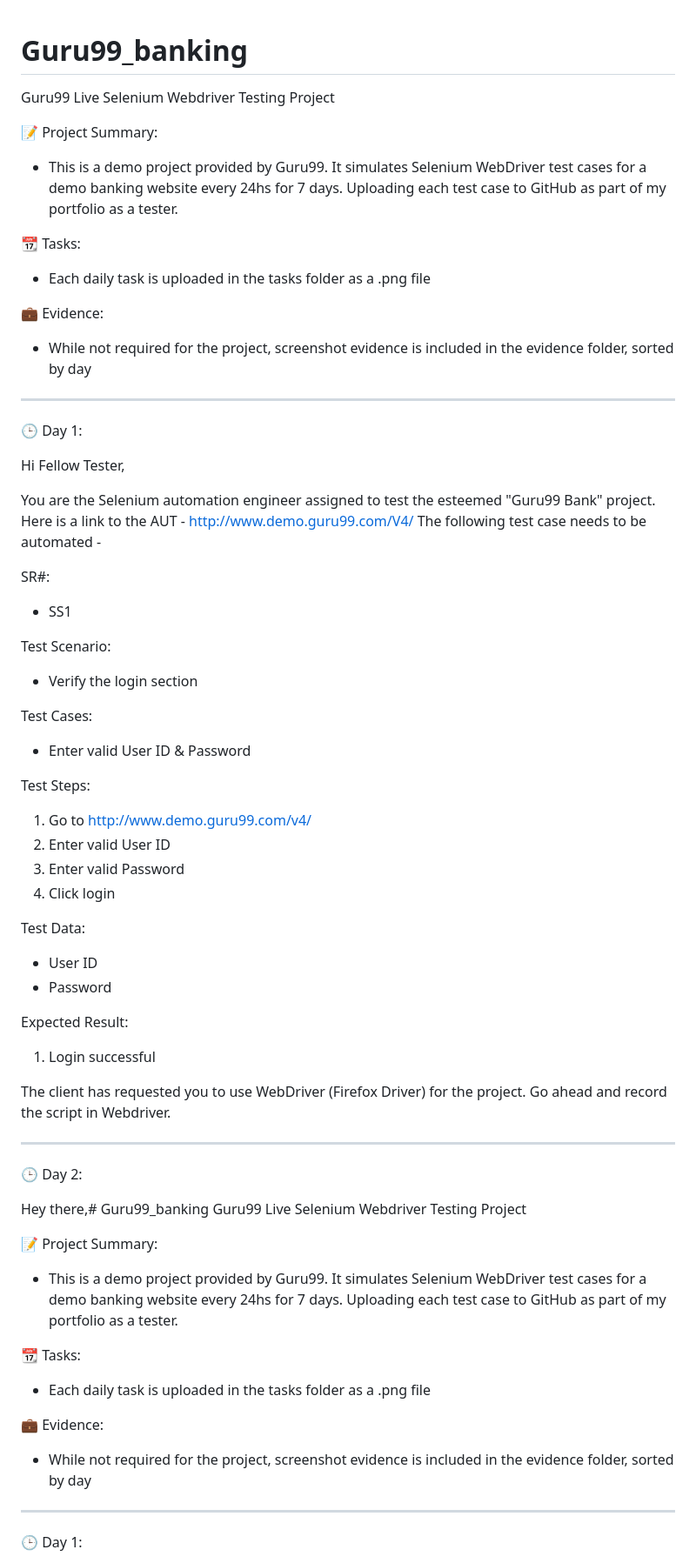
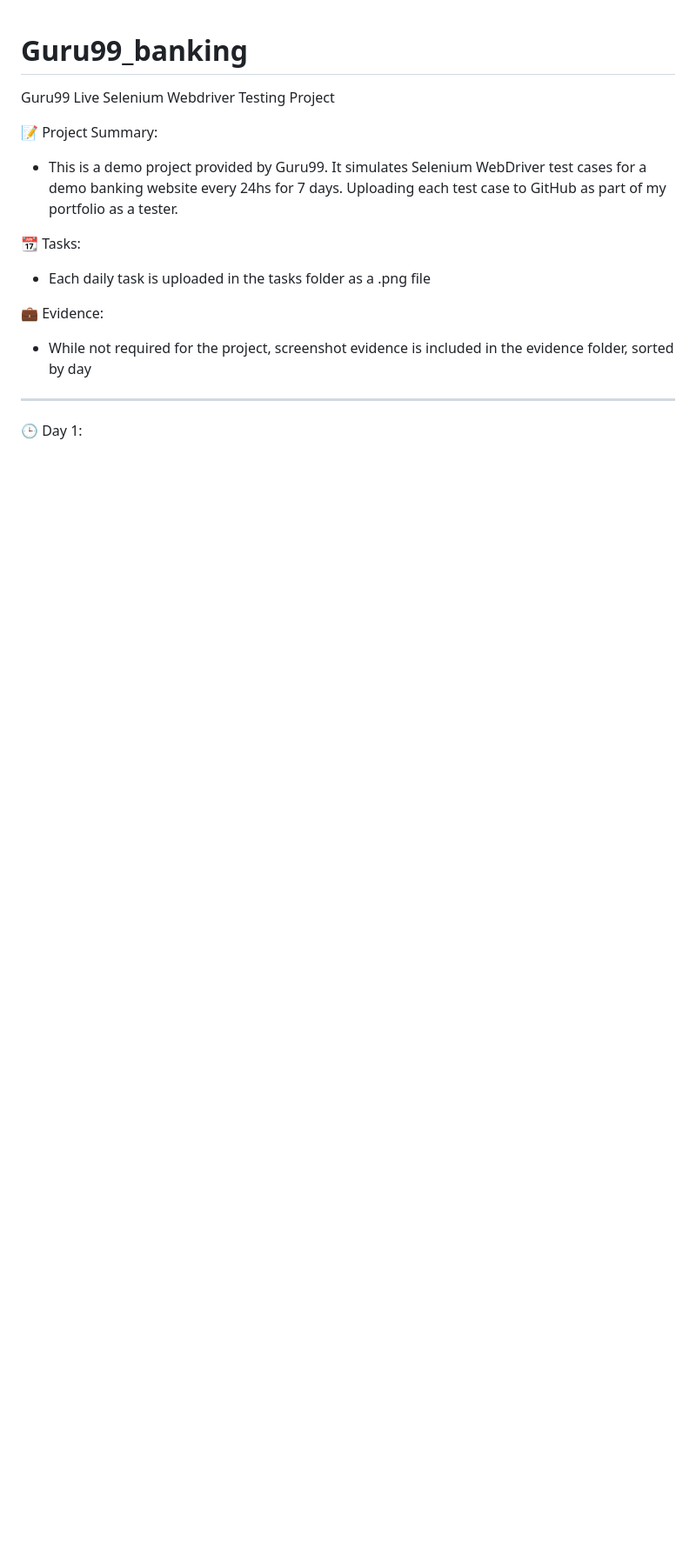
Before and after one commit to ALEXKONDS/Guru99_Banking, a Markdown page: README.md, the part around one of its changes. Shown at 87% size. Rendered like a GitHub page; blank space fills up the shorter version.

```diff
--- a/README.md
+++ b/README.md
@@ -1,54 +1,4 @@
 # Guru99_banking
-Guru99 Live Selenium Webdriver Testing Project
-
-📝 Project Summary:
-- This is a demo project provided by Guru99. It simulates Selenium WebDriver test cases for a demo banking website every 24hs for 7 days. Uploading each test case to GitHub as part of my portfolio as a tester.
-
-📆 Tasks:
-- Each daily task is uploaded in the tasks folder as a .png file
-
-💼 Evidence:
-- While not required for the project, screenshot evidence is included in the evidence folder, sorted by day
-
------
-
-🕒 Day 1:
-
-Hi Fellow Tester,
-
-You are the Selenium automation engineer assigned to test the esteemed "Guru99 Bank" project.
-Here is a link to the AUT - http://www.demo.guru99.com/V4/
-The following test case needs to be automated -
-
-SR#:
-- SS1
-
-Test Scenario:
-- Verify the login section
-
-Test Cases:
-- Enter valid User ID & Password
-
-Test Steps:
-1. Go to http://www.demo.guru99.com/v4/
-2. Enter valid User ID
-3. Enter valid Password
-4. Click login
-
-Test Data:
-- User ID
-- Password
-
-Expected Result:
-1. Login successful
-
-The client has requested you to use WebDriver (Firefox Driver) for the project. Go ahead and record the script in Webdriver.
-
------
-
-🕒 Day 2:
-
-Hey there,# Guru99_banking
 Guru99 Live Selenium Webdriver Testing Project
 
 📝 Project Summary:
```
Also changed, not shown: other parts of README.md (+0 -87 lines).
